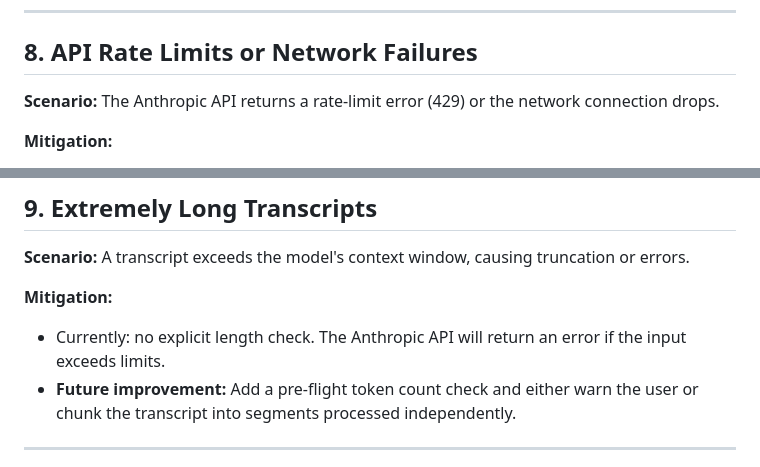
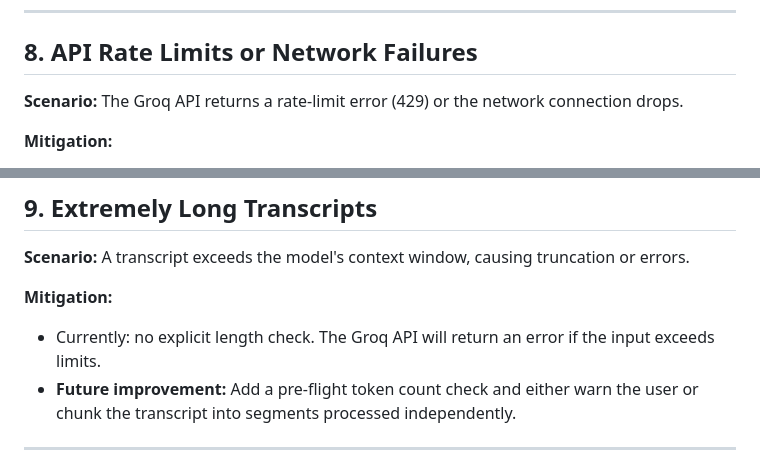
Before and after one commit to Dhruvil-Patel-28/Client-Intelligence, a Markdown page: failure_scenarios.md, 2 parts joined by grey strips. Drawn GitHub-style.

Commit message:
docs: fix remaining references to Anthropic API to reflect Groq migration

```diff
--- a/failure_scenarios.md
+++ b/failure_scenarios.md
@@ -84,7 +84,7 @@ This document catalogs the key failure modes of the Client Intelligence Analyzer
 
 ## 8. API Rate Limits or Network Failures
 
-**Scenario:** The Anthropic API returns a rate-limit error (429) or the network connection drops.
+**Scenario:** The Groq API returns a rate-limit error (429) or the network connection drops.
 
 **Mitigation:**
 - Currently: the error propagates to the FastAPI endpoint, which returns a 500 with the error detail, displayed in the UI.
@@ -97,7 +97,7 @@ This document catalogs the key failure modes of the Client Intelligence Analyzer
 **Scenario:** A transcript exceeds the model's context window, causing truncation or errors.
 
 **Mitigation:**
-- Currently: no explicit length check. The Anthropic API will return an error if the input exceeds limits.
+- Currently: no explicit length check. The Groq API will return an error if the input exceeds limits.
 - **Future improvement:** Add a pre-flight token count check and either warn the user or chunk the transcript into segments processed independently.
 
 ---
```
Also changed, not shown: note.md (+1 -1 lines).
